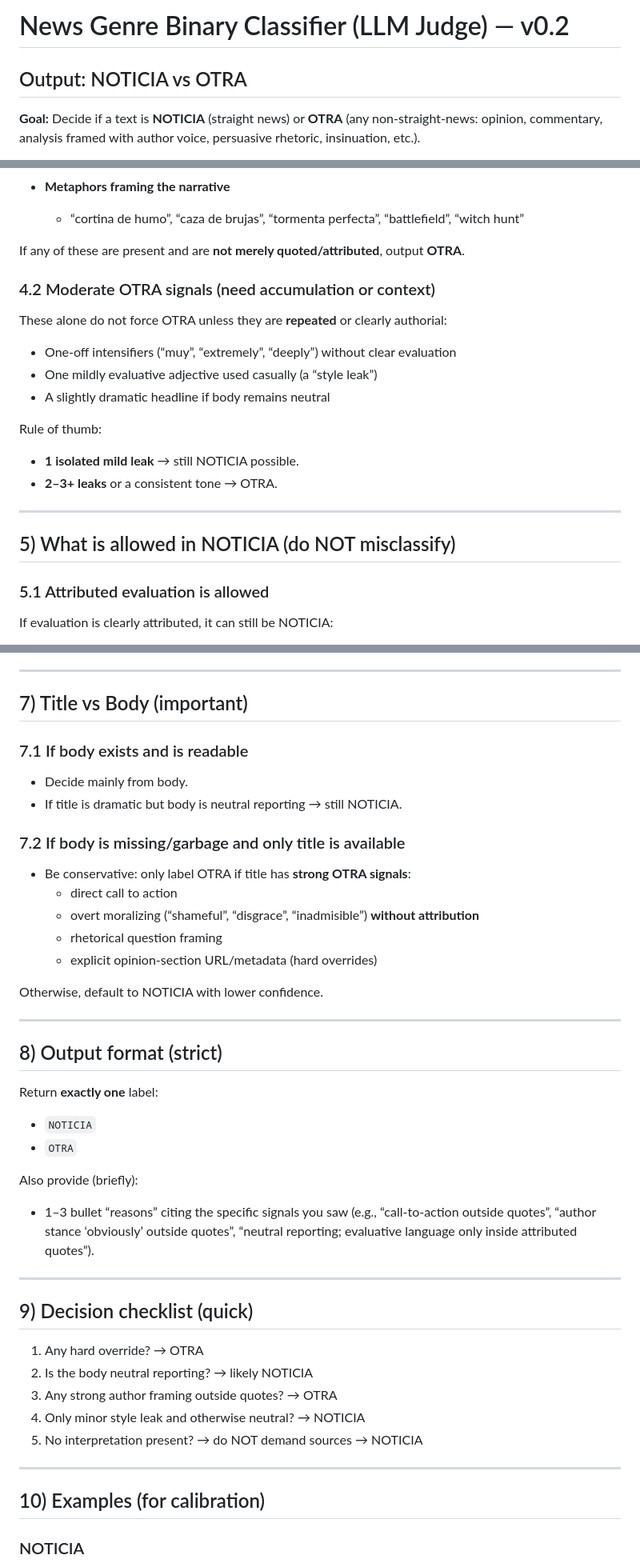
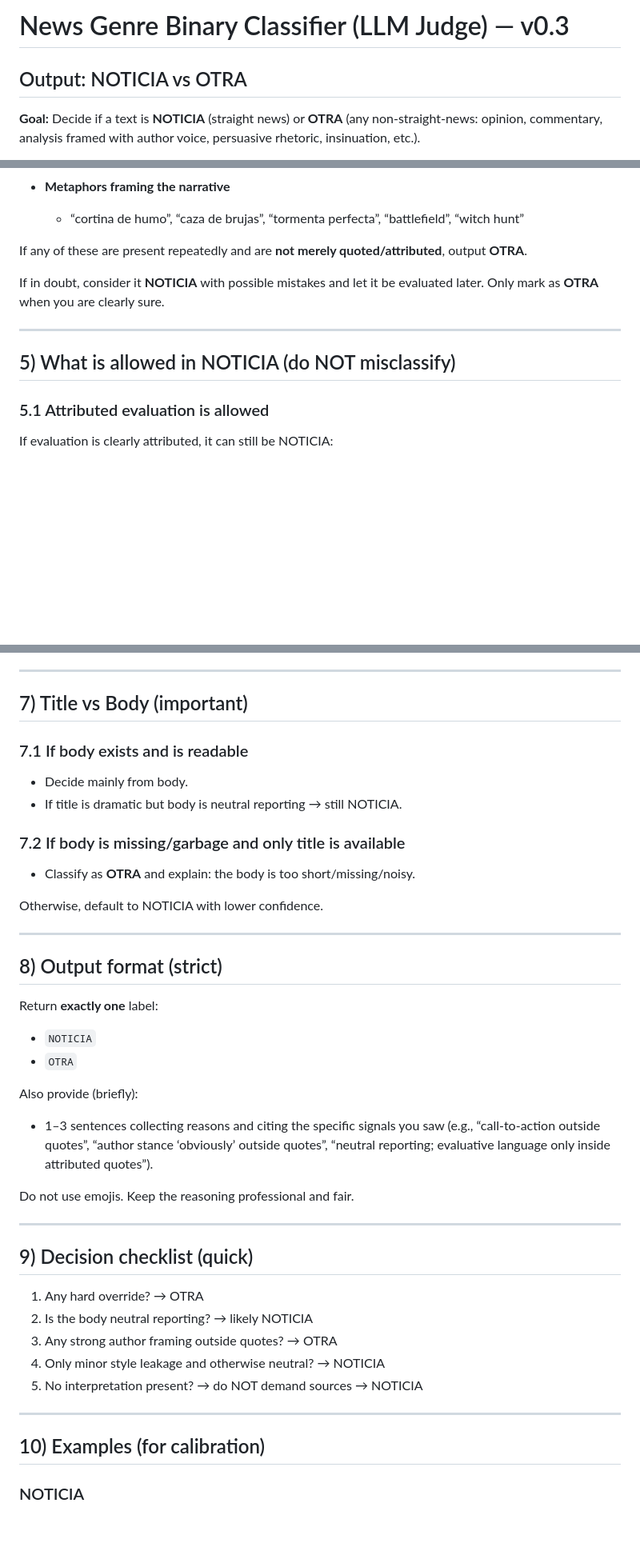
Before and after one commit to AdeSantosSierra/hemingwai, a Markdown page: src/prompts/news_binary_llm_judge.md, 3 parts joined by grey strips. Shown at 80% size. GitHub-like rendering; blank space fills up the shorter version.

```diff
--- a/src/prompts/news_binary_llm_judge.md
+++ b/src/prompts/news_binary_llm_judge.md
@@ -1,5 +1,6 @@
-# News Genre Binary Classifier (LLM Judge) — v0.2
+# News Genre Binary Classifier (LLM Judge) — v0.3
 ## Output: NOTICIA vs OTRA
+
 **Goal:** Decide if a text is **NOTICIA** (straight news) or **OTRA** (any non-straight-news: opinion, commentary, analysis framed with author voice, persuasive rhetoric, insinuation, etc.).
 
 This judge is designed to be **robust internationally** (Spanish/English/Catalan; mixed language possible) and **NLP-first**: the **text itself** is the primary evidence. **Metadata/URL** is only used for **rare hard overrides**.
@@ -117,22 +129,14 @@ If present **outside attributed quotes**, classify **OTRA**:
 - **Metaphors framing the narrative**
   - “cortina de humo”, “caza de brujas”, “tormenta perfecta”, “battlefield”, “witch hunt”
 
-If any of these are present and are **not merely quoted/attributed**, output **OTRA**.
+If any of these are present repeatedly and are **not merely quoted/attributed**, output **OTRA**.
 
-### 4.2 Moderate OTRA signals (need accumulation or context)
-These alone do not force OTRA unless they are **repeated** or clearly authorial:
-
-- One-off intensifiers (“muy”, “extremely”, “deeply”) without clear evaluation
-- One mildly evaluative adjective used casually (a “style leak”)
-- A slightly dramatic headline if body remains neutral
-
-Rule of thumb:
-- **1 isolated mild leak** → still NOTICIA possible.
-- **2–3+ leaks** or a consistent tone → OTRA.
+If in doubt, consider it **NOTICIA** with possible mistakes and let it be evaluated later. Only mark as **OTRA** when you are clearly sure.
 
 ---
 
 ## 5) What is allowed in NOTICIA (do NOT misclassify)
+
 ### 5.1 Attributed evaluation is allowed
 If evaluation is clearly attributed, it can still be NOTICIA:
 - “X called it ‘a victory’”
@@ -169,16 +176,13 @@ Only label OTRA if analysis becomes **author stance** or **persuasion**.
 ---
 
 ## 7) Title vs Body (important)
+
 ### 7.1 If body exists and is readable
 - Decide mainly from body.
 - If title is dramatic but body is neutral reporting → still NOTICIA.
 
 ### 7.2 If body is missing/garbage and only title is available
-- Be conservative: only label OTRA if title has **strong OTRA signals**:
-  - direct call to action
-  - overt moralizing (“shameful”, “disgrace”, “inadmisible”) **without attribution**
-  - rhetorical question framing
-  - explicit opinion-section URL/metadata (hard overrides)
+- Classify as **OTRA** and explain: the body is too short/missing/noisy.
 
 Otherwise, default to NOTICIA with lower confidence.
 
@@ -191,7 +195,9 @@ Return **exactly one** label:
 - `OTRA`
 
 Also provide (briefly):
-- 1–3 bullet “reasons” citing the specific signals you saw (e.g., “call-to-action outside quotes”, “author stance ‘obviously’ outside quotes”, “neutral reporting; evaluative language only inside attributed quotes”).
+- 1–3 sentences collecting reasons and citing the specific signals you saw (e.g., “call-to-action outside quotes”, “author stance ‘obviously’ outside quotes”, “neutral reporting; evaluative language only inside attributed quotes”).
+
+Do not use emojis. Keep the reasoning professional and fair.
 
 ---
 
@@ -199,12 +205,13 @@ Also provide (briefly):
 1) Any hard override? → OTRA
 2) Is the body neutral reporting? → likely NOTICIA
 3) Any strong author framing outside quotes? → OTRA
-4) Only minor style leak and otherwise neutral? → NOTICIA
+4) Only minor style leakage and otherwise neutral? → NOTICIA
 5) No interpretation present? → do NOT demand sources → NOTICIA
 
 ---
 
 ## 10) Examples (for calibration)
+
 ### NOTICIA
 - “X said Y”, “The ministry announced…”, “According to the report…”
 - “Z called it ‘a victory’” (attributed)
```
Also changed, not shown: other parts of src/prompts/news_binary_llm_judge.md (+22 -8 lines).
